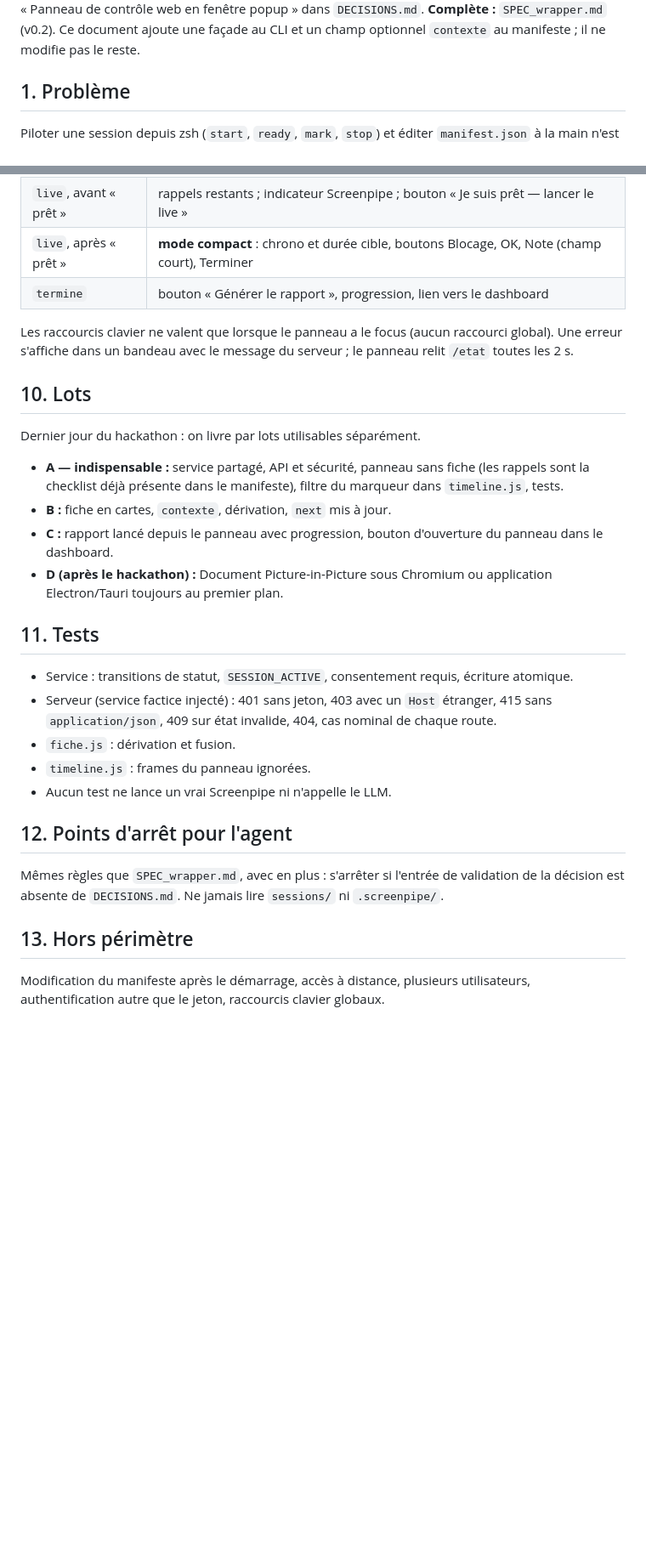
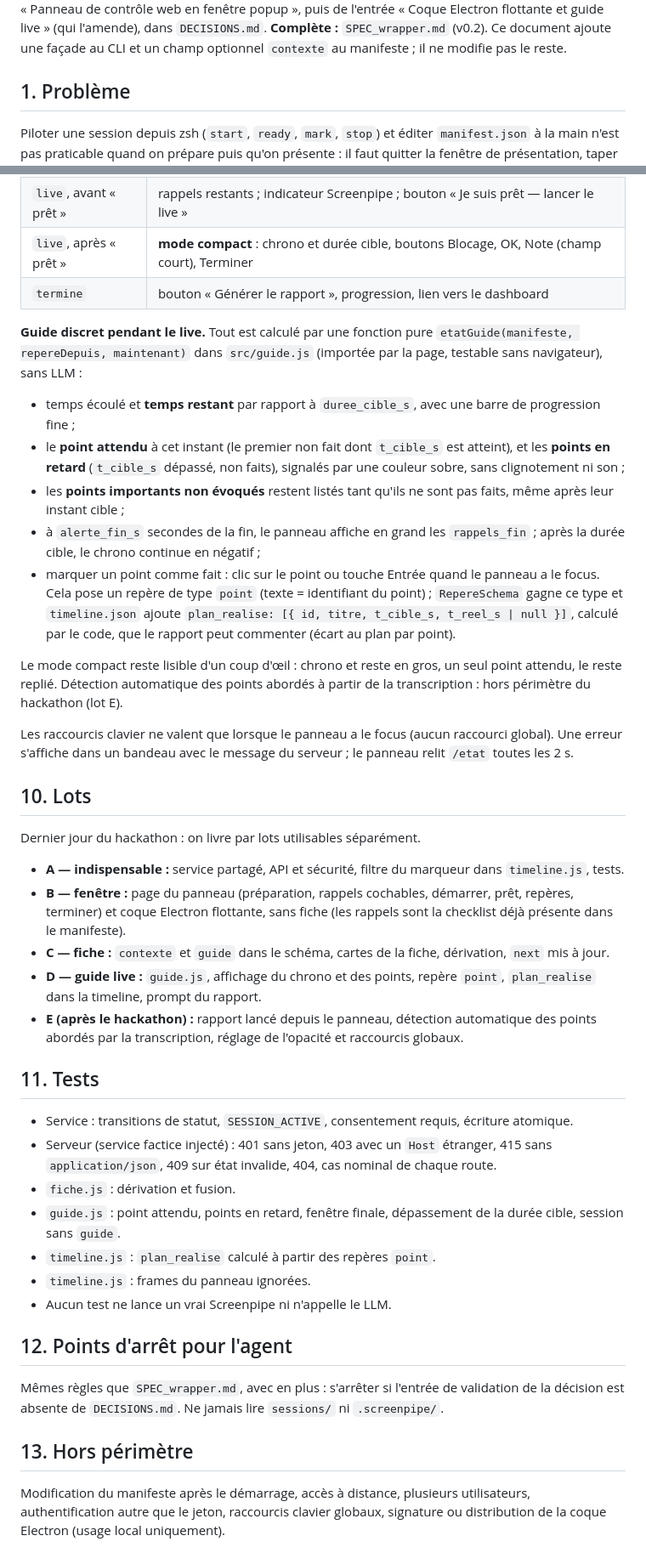
Before and after one commit to Guilhem-42/pitch-me, a Markdown page: docs/SPEC_controle.md, 2 parts joined by grey strips. Shown at 85% size. GitHub-like rendering; blank space fills up the shorter version.

Commit message:
[docs] docs: ajouter la coque flottante et le guide live au panneau

```diff
--- a/docs/SPEC_controle.md
+++ b/docs/SPEC_controle.md
@@ -4,5 +4,6 @@
 **Statut :** proposée. L'implémentation attend la validation de l'entrée
-« Panneau de contrôle web en fenêtre popup » dans `DECISIONS.md`.
+« Panneau de contrôle web en fenêtre popup », puis de l'entrée « Coque
+Electron flottante et guide live » (qui l'amende), dans `DECISIONS.md`.
 **Complète :** `SPEC_wrapper.md` (v0.2). Ce document ajoute une façade au CLI et
 un champ optionnel `contexte` au manifeste ; il ne modifie pas le reste.
 
@@ -183,6 +219,29 @@ framework : HTML, CSS et JS natifs, comme le dashboard.
 | `live`, après « prêt » | **mode compact** : chrono et durée cible, boutons Blocage, OK, Note (champ court), Terminer |
 | `termine` | bouton « Générer le rapport », progression, lien vers le dashboard |
 
+**Guide discret pendant le live.** Tout est calculé par une fonction pure
+`etatGuide(manifeste, repereDepuis, maintenant)` dans `src/guide.js` (importée par
+la page, testable sans navigateur), sans LLM :
+
+- temps écoulé et **temps restant** par rapport à `duree_cible_s`, avec une barre
+  de progression fine ;
+- le **point attendu** à cet instant (le premier non fait dont `t_cible_s` est
+  atteint), et les **points en retard** (`t_cible_s` dépassé, non faits), signalés
+  par une couleur sobre, sans clignotement ni son ;
+- les **points importants non évoqués** restent listés tant qu'ils ne sont pas
+  faits, même après leur instant cible ;
+- à `alerte_fin_s` secondes de la fin, le panneau affiche en grand les
+  `rappels_fin` ; après la durée cible, le chrono continue en négatif ;
+- marquer un point comme fait : clic sur le point ou touche Entrée quand le
+  panneau a le focus. Cela pose un repère de type `point` (texte = identifiant du
+  point) ; `RepereSchema` gagne ce type et `timeline.json` ajoute
+  `plan_realise: [{ id, titre, t_cible_s, t_reel_s | null }]`, calculé par le code,
+  que le rapport peut commenter (écart au plan par point).
+
+Le mode compact reste lisible d'un coup d'œil : chrono et reste en gros, un seul
+point attendu, le reste replié. Détection automatique des points abordés à
+partir de la transcription : hors périmètre du hackathon (lot E).
+
 Les raccourcis clavier ne valent que lorsque le panneau a le focus (aucun
 raccourci global). Une erreur s'affiche dans un bandeau avec le message du
 serveur ; le panneau relit `/etat` toutes les 2 s.
@@ -191,14 +250,18 @@ serveur ; le panneau relit `/etat` toutes les 2 s.
 
 Dernier jour du hackathon : on livre par lots utilisables séparément.
 
-- **A — indispensable :** service partagé, API et sécurité, panneau sans fiche
-  (les rappels sont la checklist déjà présente dans le manifeste), filtre du
-  marqueur dans `timeline.js`, tests.
-- **B :** fiche en cartes, `contexte`, dérivation, `next` mis à jour.
-- **C :** rapport lancé depuis le panneau avec progression, bouton d'ouverture
-  du panneau dans le dashboard.
-- **D (après le hackathon) :** Document Picture-in-Picture sous Chromium ou
-  application Electron/Tauri toujours au premier plan.
+- **A — indispensable :** service partagé, API et sécurité, filtre du marqueur
+  dans `timeline.js`, tests.
+- **B — fenêtre :** page du panneau (préparation, rappels cochables, démarrer,
+  prêt, repères, terminer) et coque Electron flottante, sans fiche (les rappels
+  sont la checklist déjà présente dans le manifeste).
+- **C — fiche :** `contexte` et `guide` dans le schéma, cartes de la fiche,
+  dérivation, `next` mis à jour.
+- **D — guide live :** `guide.js`, affichage du chrono et des points, repère
+  `point`, `plan_realise` dans la timeline, prompt du rapport.
+- **E (après le hackathon) :** rapport lancé depuis le panneau, détection
+  automatique des points abordés par la transcription, réglage de l'opacité et
+  raccourcis globaux.
 
 ## 11. Tests
 
@@ -208,6 +271,9 @@ Dernier jour du hackathon : on livre par lots utilisables séparément.
   étranger, 415 sans `application/json`, 409 sur état invalide, 404, cas nominal
   de chaque route.
 - `fiche.js` : dérivation et fusion.
+- `guide.js` : point attendu, points en retard, fenêtre finale, dépassement de la
+  durée cible, session sans `guide`.
+- `timeline.js` : `plan_realise` calculé à partir des repères `point`.
 - `timeline.js` : frames du panneau ignorées.
 - Aucun test ne lance un vrai Screenpipe ni n'appelle le LLM.
 
@@ -220,4 +286,5 @@ validation de la décision est absente de `DECISIONS.md`. Ne jamais lire
 ## 13. Hors périmètre
 
 Modification du manifeste après le démarrage, accès à distance, plusieurs
-utilisateurs, authentification autre que le jeton, raccourcis clavier globaux.
+utilisateurs, authentification autre que le jeton, raccourcis clavier globaux,
+signature ou distribution de la coque Electron (usage local uniquement).
```
Also changed, not shown: other parts of docs/SPEC_controle.md (+49 -14 lines), docs/DECISIONS.md (+26 -0 lines).
